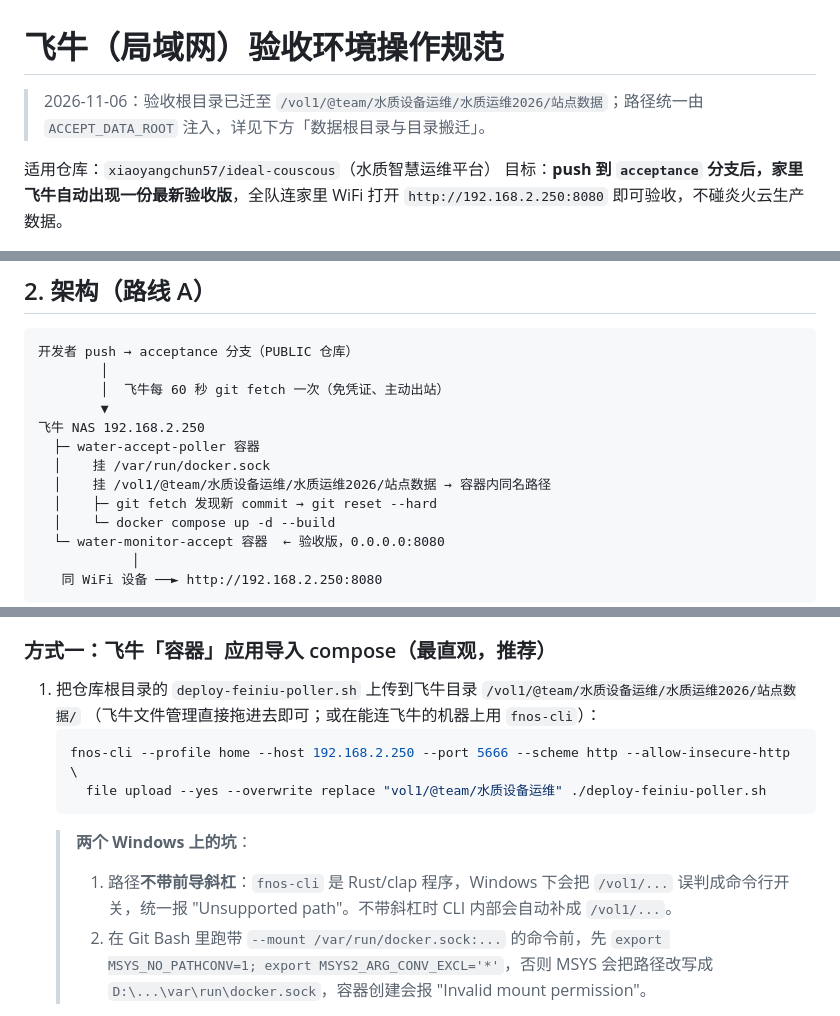
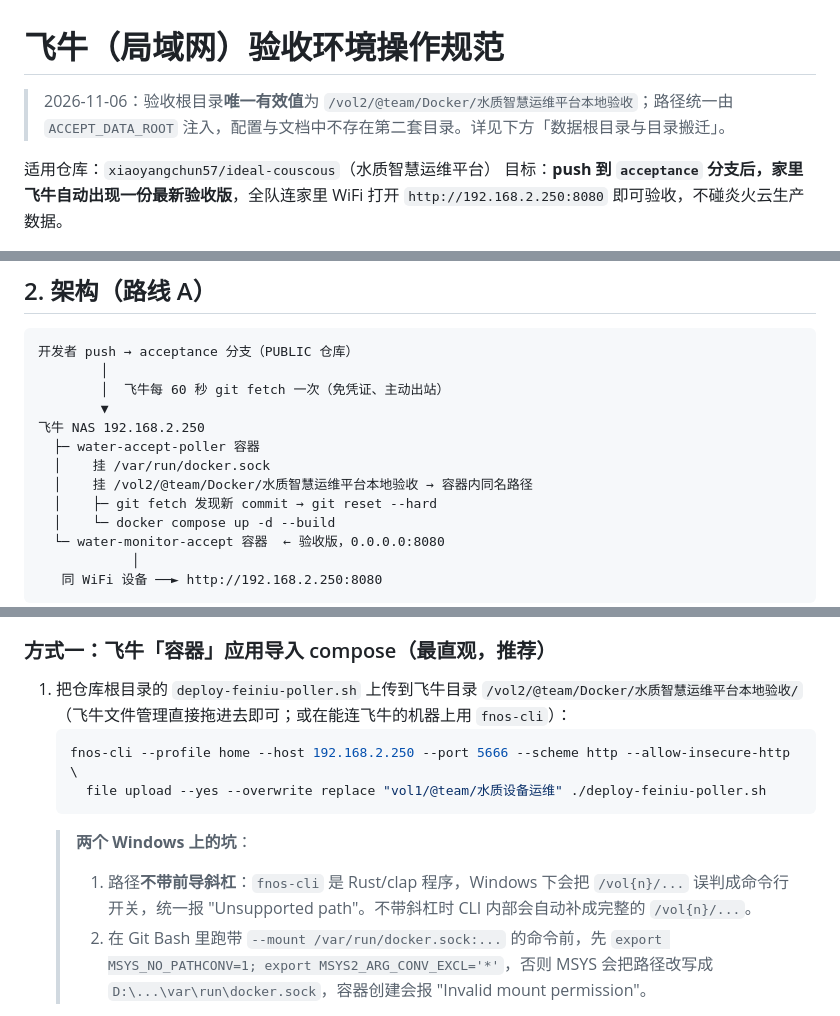
Before and after one commit to xiaoyangchun57/ideal-couscous, a Markdown page: 飞牛验收环境操作规范.md, 3 parts joined by grey strips. GitHub-like rendering.

````diff
--- a/飞牛验收环境操作规范.md
+++ b/飞牛验收环境操作规范.md
@@ -1,6 +1,6 @@
 # 飞牛（局域网）验收环境操作规范
 
-> 2026-11-06：验收根目录已迁至 `/vol1/@team/水质设备运维/水质运维2026/站点数据`；路径统一由 `ACCEPT_DATA_ROOT` 注入，详见下方「数据根目录与目录搬迁」。
+> 2026-11-06：验收根目录**唯一有效值**为 `/vol2/@team/Docker/水质智慧运维平台本地验收`；路径统一由 `ACCEPT_DATA_ROOT` 注入，配置与文档中不存在第二套目录。详见下方「数据根目录与目录搬迁」。
 
 适用仓库：`xiaoyangchun57/ideal-couscous`（水质智慧运维平台）
 目标：**push 到 `acceptance` 分支后，家里飞牛自动出现一份最新验收版**，全队连家里 WiFi 打开 `http://192.168.2.250:8080` 即可验收，不碰炎火云生产数据。
@@ -216,7 +215,7 @@ docker system df         # 看镜像 / 构建缓存占用
 飞牛 NAS 192.168.2.250
   ├─ water-accept-poller 容器
   │    挂 /var/run/docker.sock
-  │    挂 /vol1/@team/水质设备运维/水质运维2026/站点数据 → 容器内同名路径
+  │    挂 /vol2/@team/Docker/水质智慧运维平台本地验收 → 容器内同名路径
   │    ├─ git fetch 发现新 commit → git reset --hard
   │    └─ docker compose up -d --build
   └─ water-monitor-accept 容器  ← 验收版，0.0.0.0:8080
@@ -255,14 +254,14 @@ Docker Compose 会自动读取「compose 文件同目录」的 `.env`；仓库
 
 ### 方式一：飞牛「容器」应用导入 compose（最直观，推荐）
 
-1. 把仓库根目录的 `deploy-feiniu-poller.sh` 上传到飞牛目录 `/vol1/@team/水质设备运维/水质运维2026/站点数据/`
+1. 把仓库根目录的 `deploy-feiniu-poller.sh` 上传到飞牛目录 `/vol2/@team/Docker/水质智慧运维平台本地验收/`
    （飞牛文件管理直接拖进去即可；或在能连飞牛的机器上用 `fnos-cli`）：
    ```bash
    fnos-cli --profile home --host 192.168.2.250 --port 5666 --scheme http --allow-insecure-http \
      file upload --yes --overwrite replace "vol1/@team/水质设备运维" ./deploy-feiniu-poller.sh
    ```
    > **两个 Windows 上的坑**：
-   > 1. 路径**不带前导斜杠**：`fnos-cli` 是 Rust/clap 程序，Windows 下会把 `/vol1/...` 误判成命令行开关，统一报 "Unsupported path"。不带斜杠时 CLI 内部会自动补成 `/vol1/...`。
+   > 1. 路径**不带前导斜杠**：`fnos-cli` 是 Rust/clap 程序，Windows 下会把 `/vol{n}/...` 误判成命令行开关，统一报 "Unsupported path"。不带斜杠时 CLI 内部会自动补成完整的 `/vol{n}/...`。
    > 2. 在 Git Bash 里跑带 `--mount /var/run/docker.sock:...` 的命令前，先 `export MSYS_NO_PATHCONV=1; export MSYS2_ARG_CONV_EXCL='*'`，否则 MSYS 会把路径改写成 `D:\...\var\run\docker.sock`，容器创建会报 "Invalid mount permission"。
 2. 飞牛「容器」→ 导入 compose，粘贴仓库根目录的 `deploy-feiniu-poller.yml`，启动。
 3. 看容器日志，出现 `[poller] DEPLOY_OK` 即验收版已就绪。
````
Also changed, not shown: other parts of 飞牛验收环境操作规范.md (+12 -13 lines).
